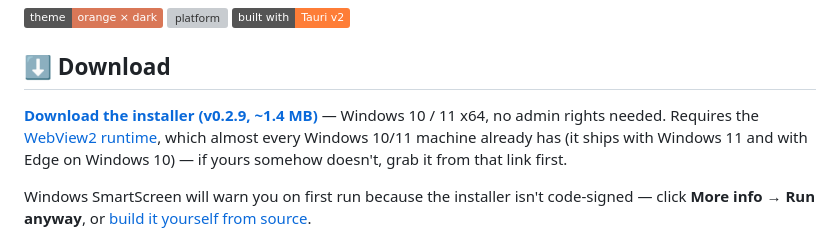
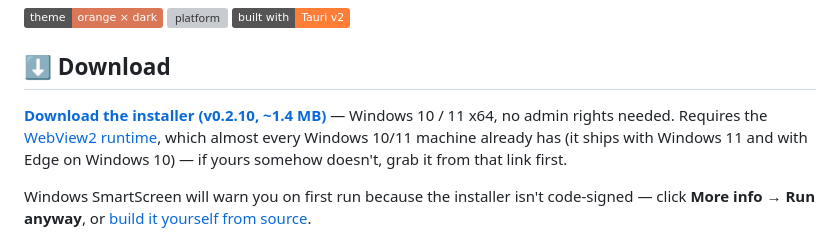
Before and after one commit to varinthac/usage-claude-widget, a Markdown page: README.md, the part around the change. Drawn GitHub-style; badges without logos; grey boxes are pictures that could not be loaded.

Commit message:
docs: update installer link to v0.2.10
Co-Authored-By: Claude Sonnet 5 <noreply@anthropic.com>

```diff
--- a/README.md
+++ b/README.md
@@ -8,7 +8,7 @@ A tiny, cute Windows 10/11 desktop widget that shows your **Claude plan usage li
 
 ## ⬇️ Download
 
-**[Download the installer (v0.2.9, ~1.4 MB)](installer/Usage%20Widget%20for%20Claude_0.2.9_x64-setup.exe)** — Windows 10 / 11 x64, no admin rights needed. Requires the [WebView2 runtime](https://developer.microsoft.com/microsoft-edge/webview2/), which almost every Windows 10/11 machine already has (it ships with Windows 11 and with Edge on Windows 10) — if yours somehow doesn't, grab it from that link first.
+**[Download the installer (v0.2.10, ~1.4 MB)](installer/Usage%20Widget%20for%20Claude_0.2.10_x64-setup.exe)** — Windows 10 / 11 x64, no admin rights needed. Requires the [WebView2 runtime](https://developer.microsoft.com/microsoft-edge/webview2/), which almost every Windows 10/11 machine already has (it ships with Windows 11 and with Edge on Windows 10) — if yours somehow doesn't, grab it from that link first.
 
 Windows SmartScreen will warn you on first run because the installer isn't code-signed — click **More info → Run anyway**, or [build it yourself from source](#building-from-source).
 
```
